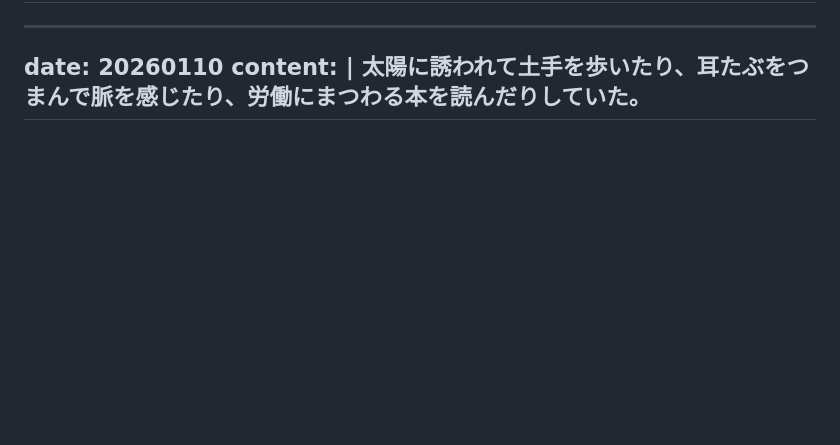
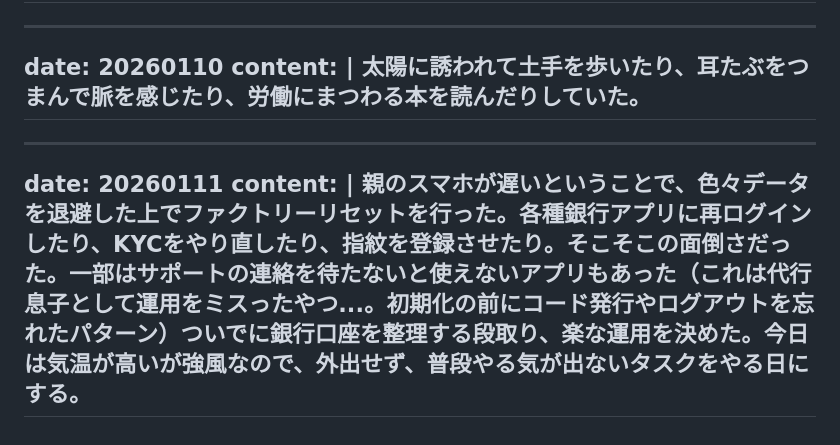
Before and after one commit to gojiroma/diary, a Markdown page: entry.md, the part around the change. Drawn GitHub-style; blank space fills up the shorter version.

```diff
--- a/entry.md
+++ b/entry.md
@@ -264,3 +264,10 @@ date: 20260110
 content: |
   太陽に誘われて土手を歩いたり、耳たぶをつまんで脈を感じたり、労働にまつわる本を読んだりしていた。
 ---
+
+
+---
+date: 20260111
+content: |
+  親のスマホが遅いということで、色々データを退避した上でファクトリーリセットを行った。各種銀行アプリに再ログインしたり、KYCをやり直したり、指紋を登録させたり。そこそこの面倒さだった。一部はサポートの連絡を待たないと使えないアプリもあった（これは代行息子として運用をミスったやつ...。初期化の前にコード発行やログアウトを忘れたパターン）ついでに銀行口座を整理する段取り、楽な運用を決めた。今日は気温が高いが強風なので、外出せず、普段やる気が出ないタスクをやる日にする。
+---
```
